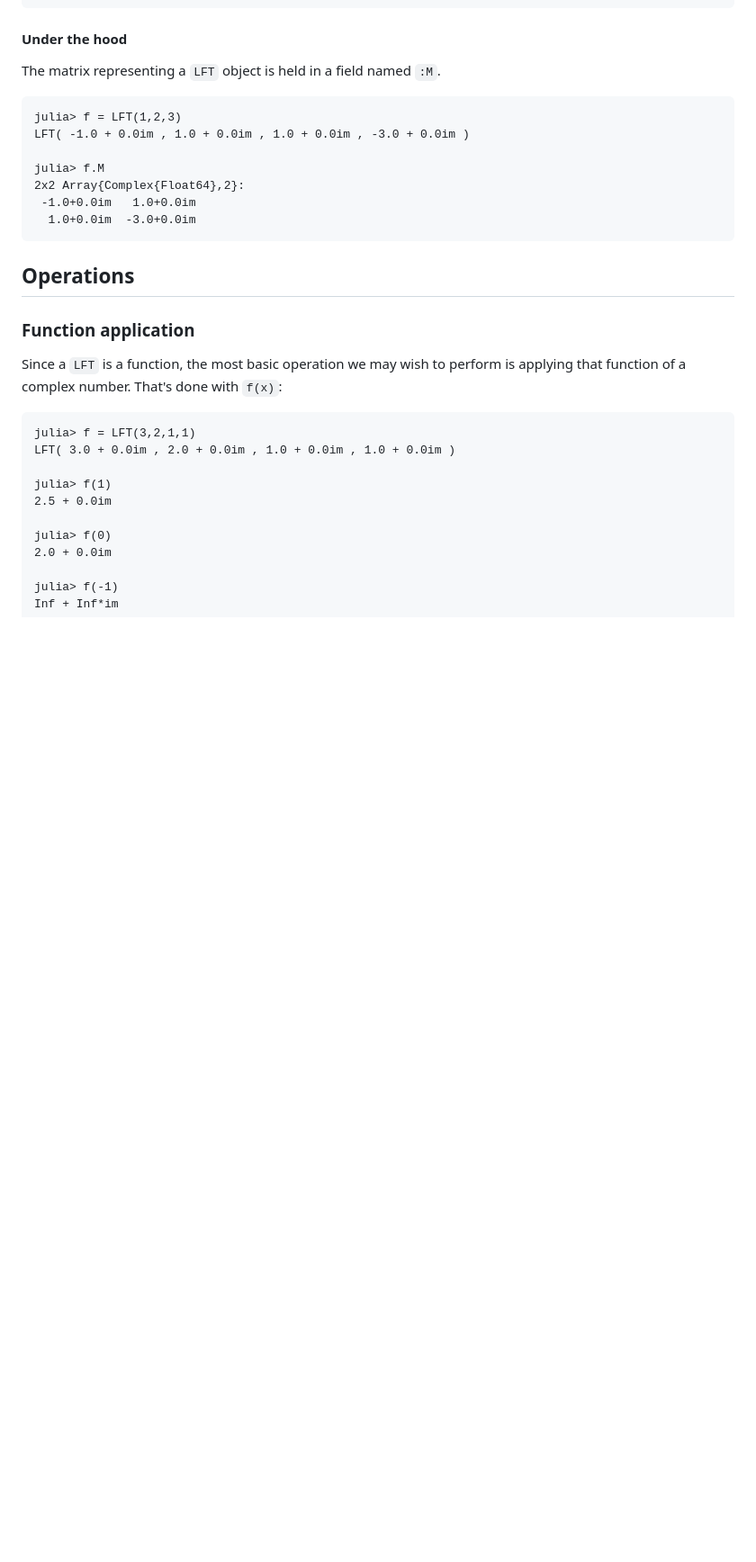
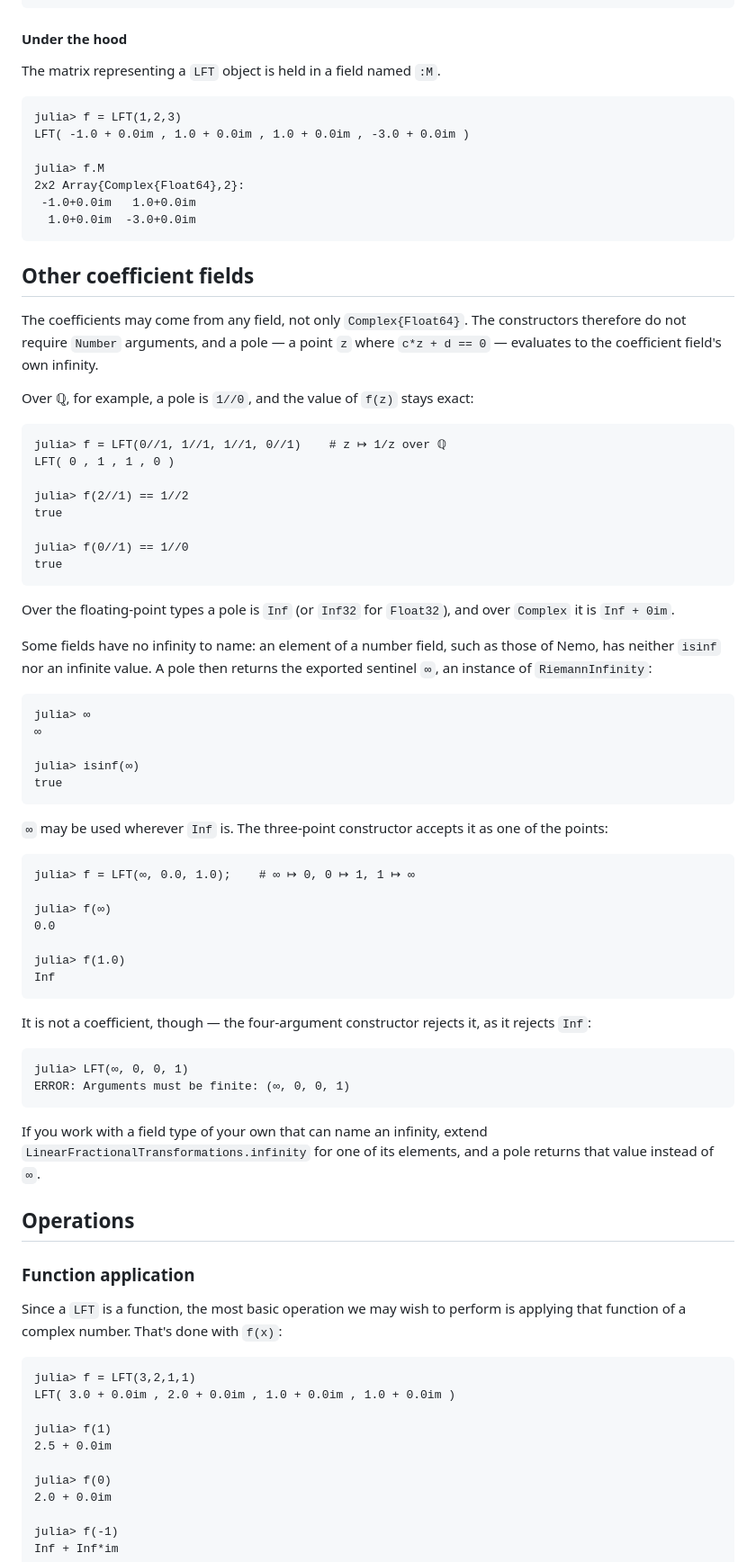
Before and after one commit to scheinerman/LinearFractionalTransformations.jl, a Markdown page: README.md, the part around one of its changes. Shown at 90% size. GitHub-like rendering; blank space fills up the shorter version.

Commit message:
update README.md to other coeff fields

````diff
--- a/README.md
+++ b/README.md
@@ -117,6 +118,65 @@ julia> f.M
  -1.0+0.0im   1.0+0.0im
   1.0+0.0im  -3.0+0.0im
 ```
+
+## Other coefficient fields
+
+The coefficients may come from any field, not only `Complex{Float64}`. The
+constructors therefore do not require `Number` arguments, and a pole — a point
+`z` where `c*z + d == 0` — evaluates to the coefficient field's own infinity.
+
+Over ℚ, for example, a pole is `1//0`, and the value of `f(z)` stays exact:
+
+```
+julia> f = LFT(0//1, 1//1, 1//1, 0//1)    # z ↦ 1/z over ℚ
+LFT( 0 , 1 , 1 , 0 )
+
+julia> f(2//1) == 1//2
+true
+
+julia> f(0//1) == 1//0
+true
+```
+
+Over the floating-point types a pole is `Inf` (or `Inf32` for `Float32`), and
+over `Complex` it is `Inf + 0im`.
+
+Some fields have no infinity to name: an element of a number field, such as those
+of Nemo, has neither `isinf` nor an infinite value. A pole then returns the
+exported sentinel `∞`, an instance of `RiemannInfinity`:
+
+```
+julia> ∞
+∞
+
+julia> isinf(∞)
+true
+```
+
+`∞` may be used wherever `Inf` is. The three-point constructor accepts it as one
+of the points:
+
+```
+julia> f = LFT(∞, 0.0, 1.0);    # ∞ ↦ 0, 0 ↦ 1, 1 ↦ ∞
+
+julia> f(∞)
+0.0
+
+julia> f(1.0)
+Inf
+```
+
+It is not a coefficient, though — the four-argument constructor rejects it, as it
+rejects `Inf`:
+
+```
+julia> LFT(∞, 0, 0, 1)
+ERROR: Arguments must be finite: (∞, 0, 0, 1)
+```
+
+If you work with a field type of your own that can name an infinity, extend
+`LinearFractionalTransformations.infinity` for one of its elements, and a pole
+returns that value instead of `∞`.
 
 ## Operations
 
````
Also changed, not shown: other parts of README.md (+2 -1 lines).
